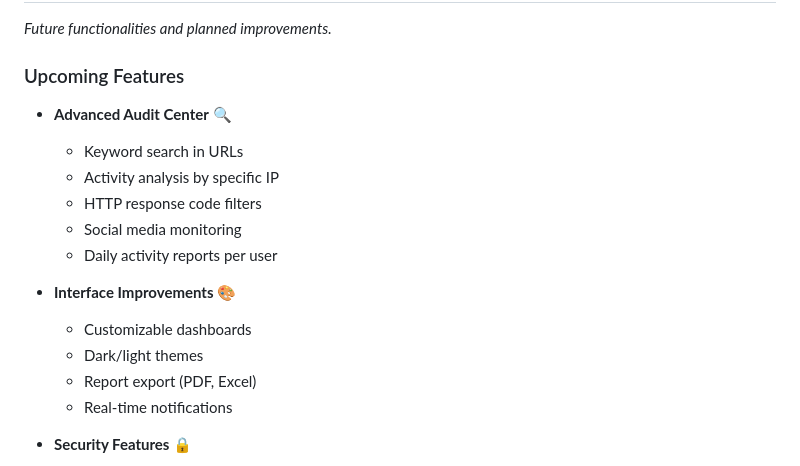
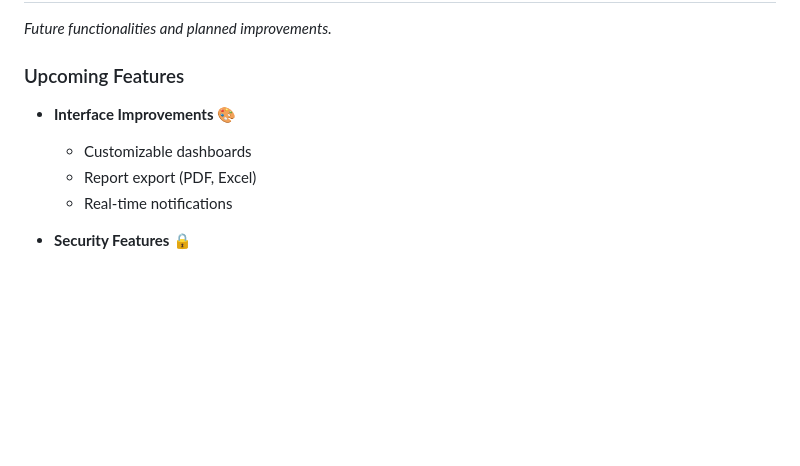
Before and after one commit to kaelthasmanu/SquidStats, a Markdown page: README.md, the part around the change. Rendered like a GitHub page; blank space fills up the shorter version.

Commit message:
docs: remove outdated upcoming features from README.md

```diff
--- a/README.md
+++ b/README.md
@@ -421,16 +421,9 @@ sudo rm -rf /opt/squidstats
 _Future functionalities and planned improvements._
 
 ### Upcoming Features
-- **Advanced Audit Center** 🔍
-  - Keyword search in URLs
-  - Activity analysis by specific IP
-  - HTTP response code filters
-  - Social media monitoring
-  - Daily activity reports per user
 
 - **Interface Improvements** 🎨
   - Customizable dashboards
-  - Dark/light themes
   - Report export (PDF, Excel)
   - Real-time notifications
 
```
